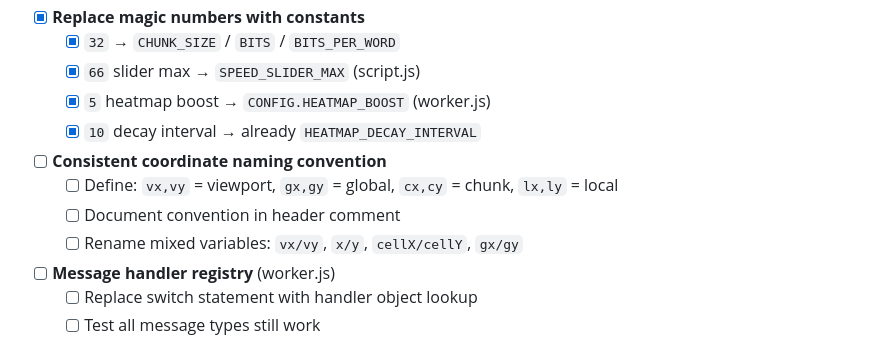
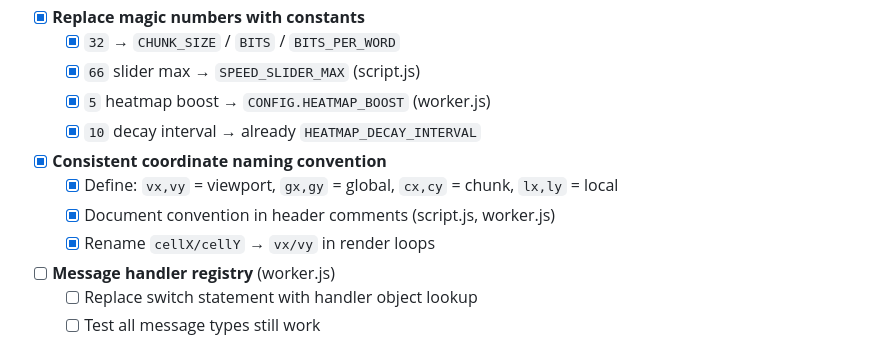
Before and after one commit to isingasimplesong/gol-webui, a Markdown page: TODO.md, the part around the change. GitHub-like rendering.

Commit message:
docs: mark coordinate naming task complete

```diff
--- a/TODO.md
+++ b/TODO.md
@@ -34,10 +34,10 @@
   - [x] `5` heatmap boost → `CONFIG.HEATMAP_BOOST` (worker.js)
   - [x] `10` decay interval → already `HEATMAP_DECAY_INTERVAL`
 
-- [ ] **Consistent coordinate naming convention**
-  - [ ] Define: `vx,vy` = viewport, `gx,gy` = global, `cx,cy` = chunk, `lx,ly` = local
-  - [ ] Document convention in header comment
-  - [ ] Rename mixed variables: `vx/vy`, `x/y`, `cellX/cellY`, `gx/gy`
+- [x] **Consistent coordinate naming convention**
+  - [x] Define: `vx,vy` = viewport, `gx,gy` = global, `cx,cy` = chunk, `lx,ly` = local
+  - [x] Document convention in header comments (script.js, worker.js)
+  - [x] Rename `cellX/cellY` → `vx/vy` in render loops
 
 - [ ] **Message handler registry** (worker.js)
   - [ ] Replace switch statement with handler object lookup
```
